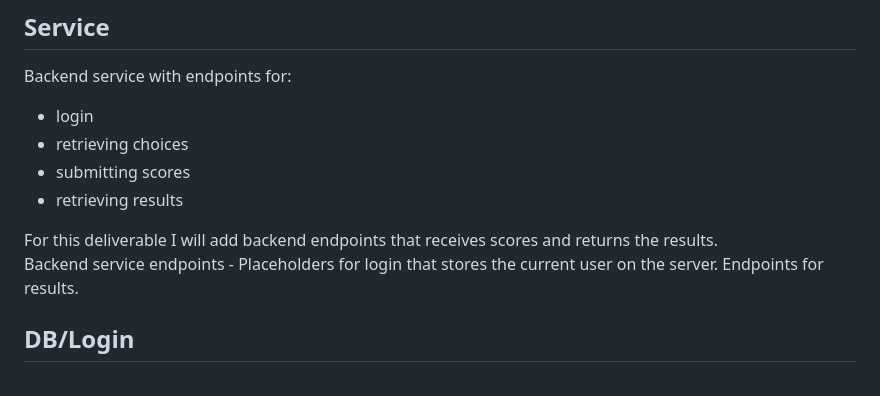
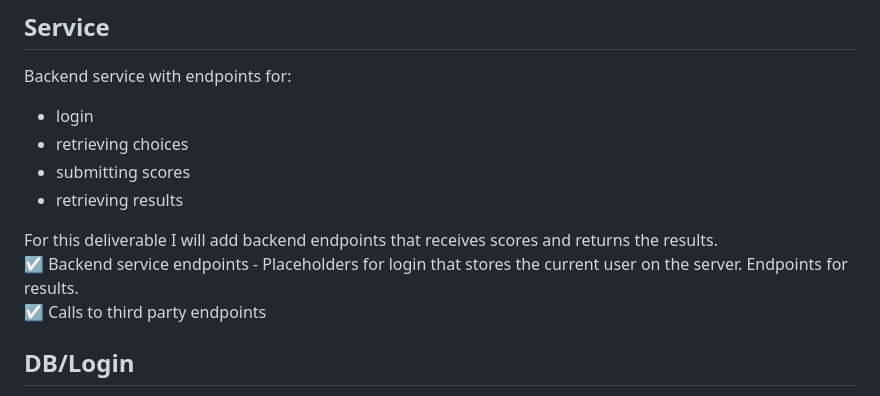
Before and after one commit to jess685/start-up, a Markdown page: README.md, the part around the change. Drawn GitHub-style.

```diff
--- a/README.md
+++ b/README.md
@@ -67,7 +67,8 @@ Backend service with endpoints for:
 - retrieving results
 
 For this deliverable I will add backend endpoints that receives scores and returns the results.
-Backend service endpoints - Placeholders for login that stores the current user on the server. Endpoints for results.
+☑ Backend service endpoints - Placeholders for login that stores the current user on the server. Endpoints for results.
+☑ Calls to third party endpoints
 
 ## DB/Login
 Store users, user's choices, and results in database. Register and login users. Credentials securely stored in database. Can't take quiz unless authenticated.
```
